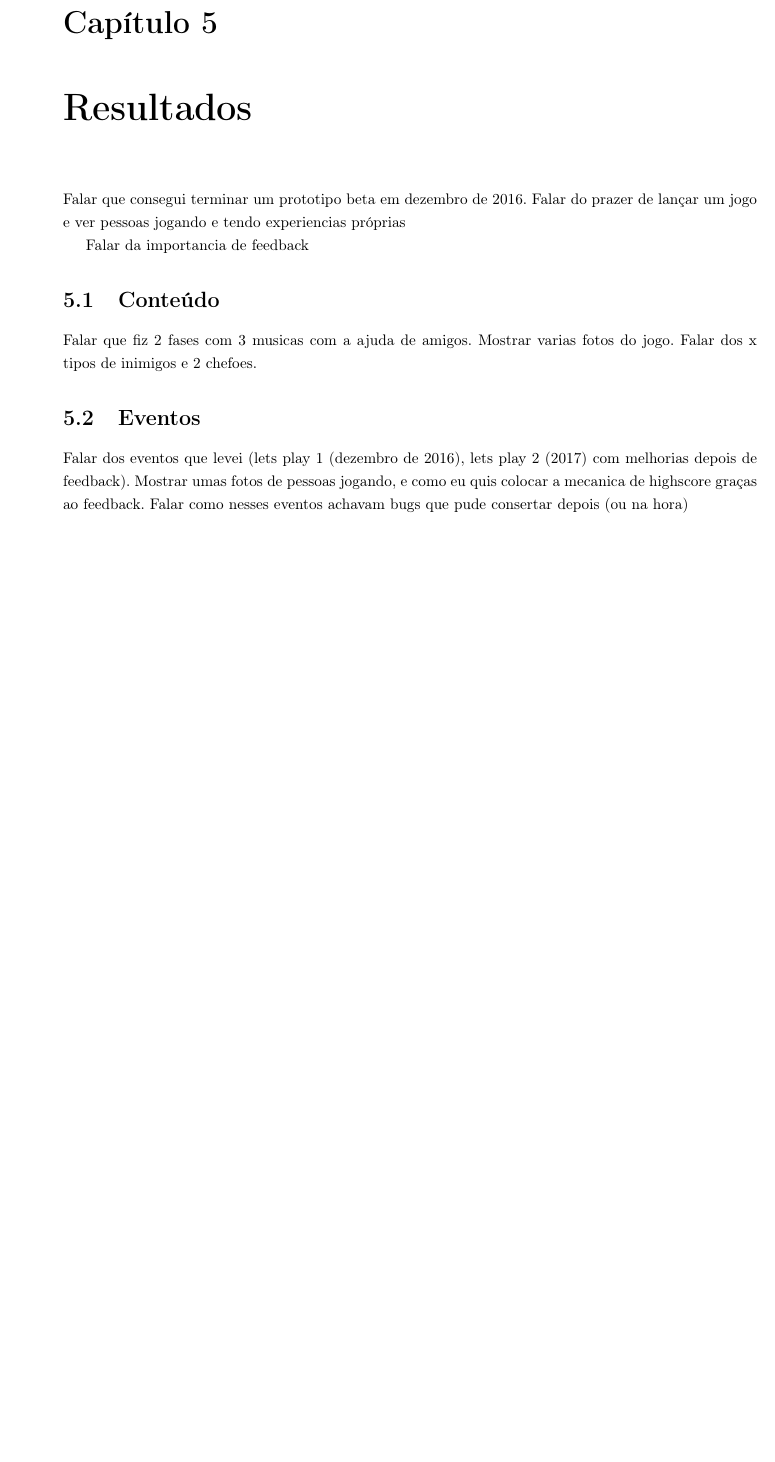
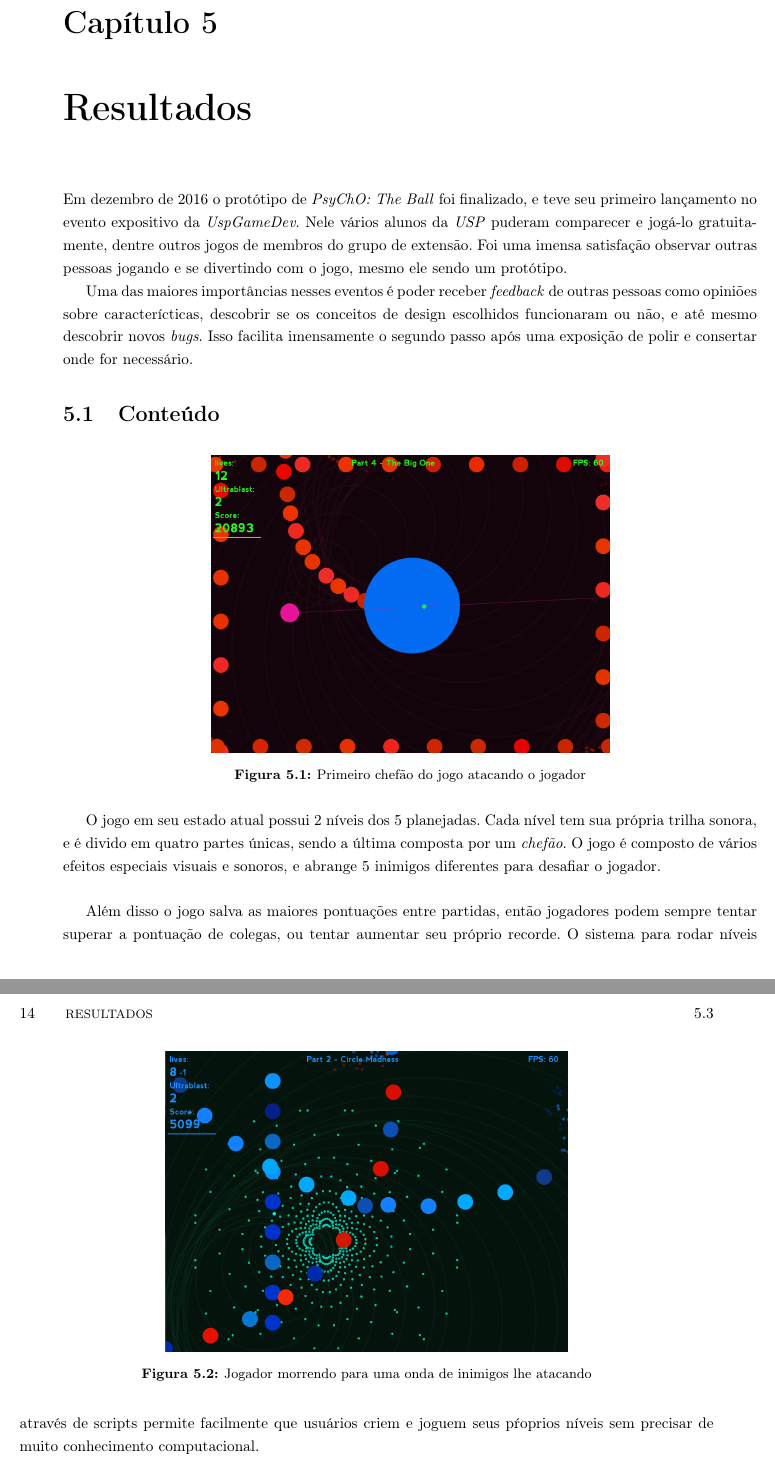
Before and after one commit to rilifon/TCC-2017, a LaTeX document (tex/texto.tex, which reads tex/chapters/resultados.tex): part of page 23 of 27 before the commit and two parts of pages 23 and 24 of 27 after it, the two joined at a grey line, cut so that both start at the same text, the shorter picture padded with empty space. Compiled offline with pdfLaTeX.

Commit message:
Half of "Resultados" Chapter

```diff
--- a/tex/chapters/resultados.tex
+++ b/tex/chapters/resultados.tex
@@ -3,18 +3,32 @@
 \label{cap:resultados}
 % ---------------------------------------------------------------------------- %
 
-Falar que consegui terminar um prototipo beta em  dezembro de 2016. Falar do prazer de lançar um jogo e ver pessoas jogando e tendo experiencias próprias
+Em dezembro de 2016 o protótipo de \textit{PsyChO: The Ball} foi finalizado, e teve seu primeiro lançamento no evento expositivo da \textit{UspGameDev}. Nele vários alunos da \textit{USP} puderam comparecer e jogá-lo gratuitamente, dentre outros jogos de membros do grupo de extensão. Foi uma imensa satisfação observar outras pessoas jogando e se divertindo com o jogo, mesmo ele sendo um protótipo.
 
-Falar da importancia de feedback
+Uma das maiores importâncias nesses eventos é poder receber \textit{feedback} de outras pessoas como opiniões sobre caracterícticas, descobrir se os conceitos de design escolhidos funcionaram ou não, e até mesmo descobrir novos \textit{bugs}. Isso facilita imensamente o segundo passo após uma exposição de polir e consertar onde for necessário.
 
 % ---------------------------------------------------------------------------- %
 \section{Conteúdo}
 \label{sec:conteudo}
 
-Falar que fiz 2 fases com 3 musicas com a ajuda de amigos. Mostrar varias fotos do jogo. Falar dos x tipos de inimigos e 2 chefoes.
+\begin{figure}[h!]
+\includegraphics[scale=.35]{ss1}
+\centering
+\caption{Primeiro chefão do jogo atacando o jogador}
+\end{figure}
+
+O jogo em seu estado atual possui 2 níveis dos 5 planejadas. Cada nível tem sua própria trilha sonora, e é divido em quatro partes únicas, sendo a última composta por um \textit{chefão}. O jogo é composto de vários efeitos especiais visuais e sonoros, e abrange 5 inimigos diferentes para desafiar o jogador.\\
+
+\begin{figure}[h!]
+\includegraphics[scale=.35]{ss4}
+\centering
+\caption{Jogador morrendo para uma onda de inimigos lhe atacando}
+\end{figure}
+
+Além disso o jogo salva as maiores pontuações entre partidas, então jogadores podem sempre tentar superar a pontuação de colegas, ou tentar aumentar seu próprio recorde.
+O sistema para rodar níveis através de scripts permite facilmente que usuários criem e joguem seus pŕoprios níveis sem precisar de muito conhecimento computacional.
 
 % ---------------------------------------------------------------------------- %
 \section{Eventos}
 \label{sec:eventos}
 
-Falar dos eventos que levei (lets play 1 (dezembro de 2016), lets play 2 (2017) com melhorias depois de feedback). Mostrar umas fotos de pessoas jogando, e como eu quis colocar a mecanica de highscore graças ao feedback. Falar como nesses eventos achavam bugs que pude consertar depois (ou na hora)
```
Also changed, not shown: tex/chapters/resumoagradecimento.tex (+4 -7 lines), tex/images/ss1.png (added), tex/images/ss2.png (added), tex/images/ss3.png (added), tex/images/ss4.png (added), tex/images/ss5.png (added), tex/texto.pdf, tex/chapters/resultados.tex (13 more changed lines), 4 other files.
